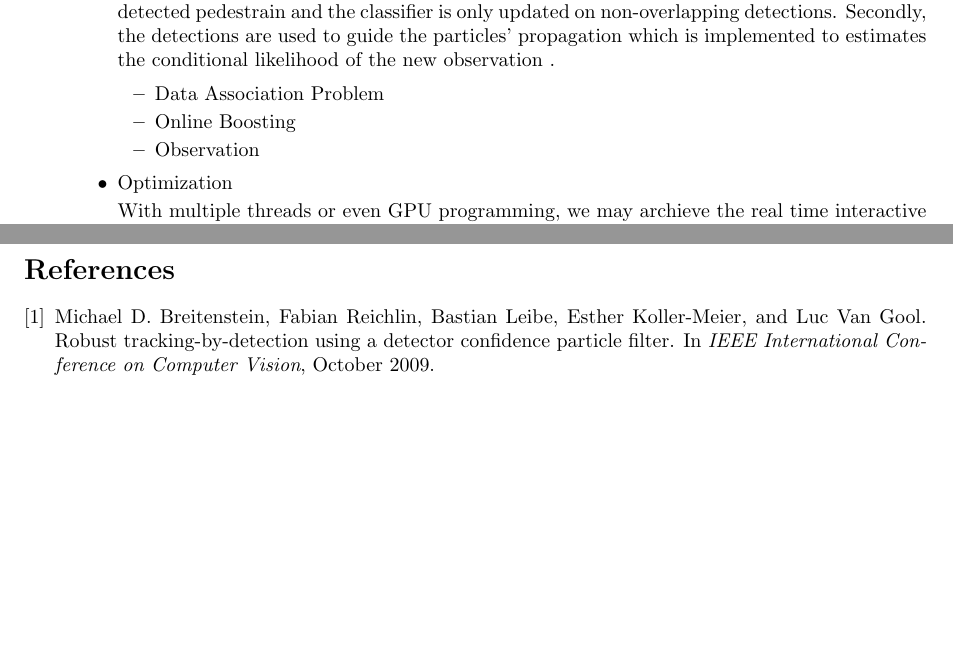
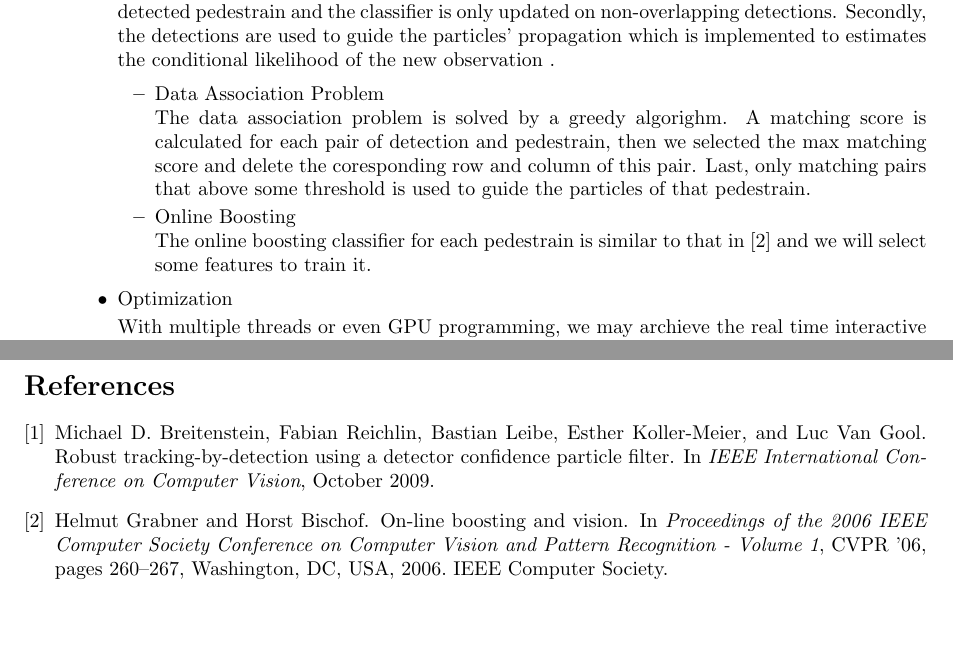
Before and after one commit to seanzw/PedestrainTracker, a LaTeX document (report/FirstReport.tex): two parts of pages 1 and 2 of 2, joined at a grey line, cut so that both start at the same text. Compiled offline with pdfLaTeX.

Commit message:
finish first report

```diff
--- a/report/FirstReport.tex
+++ b/report/FirstReport.tex
@@ -33,12 +33,14 @@ The main idea is from \cite{eth_biwi_00633}, in which there are mainly two new i
 \begin{itemize}
 
 \item Data Association Problem
+
 % Use the greedy algorithm
+The data association problem is solved by a greedy algorighm. A matching score is calculated for each pair of detection and pedestrain, then we selected the max matching score and delete the coresponding row and column of this pair. Last, only matching pairs that above some threshold is used to guide the particles of that pedestrain.
 
 \item Online Boosting
+
 % Select feature
-
-\item Observation
+The online boosting classifier for each pedestrain is similar to that in \cite{Grabner:2006:OBV:1153170.1153451} and we will select some features to train it.
 
 \end{itemize}
 
```
Also changed, not shown: report/FirstReport.bbl (added), report/FirstReport.pdf, 4 other files.
